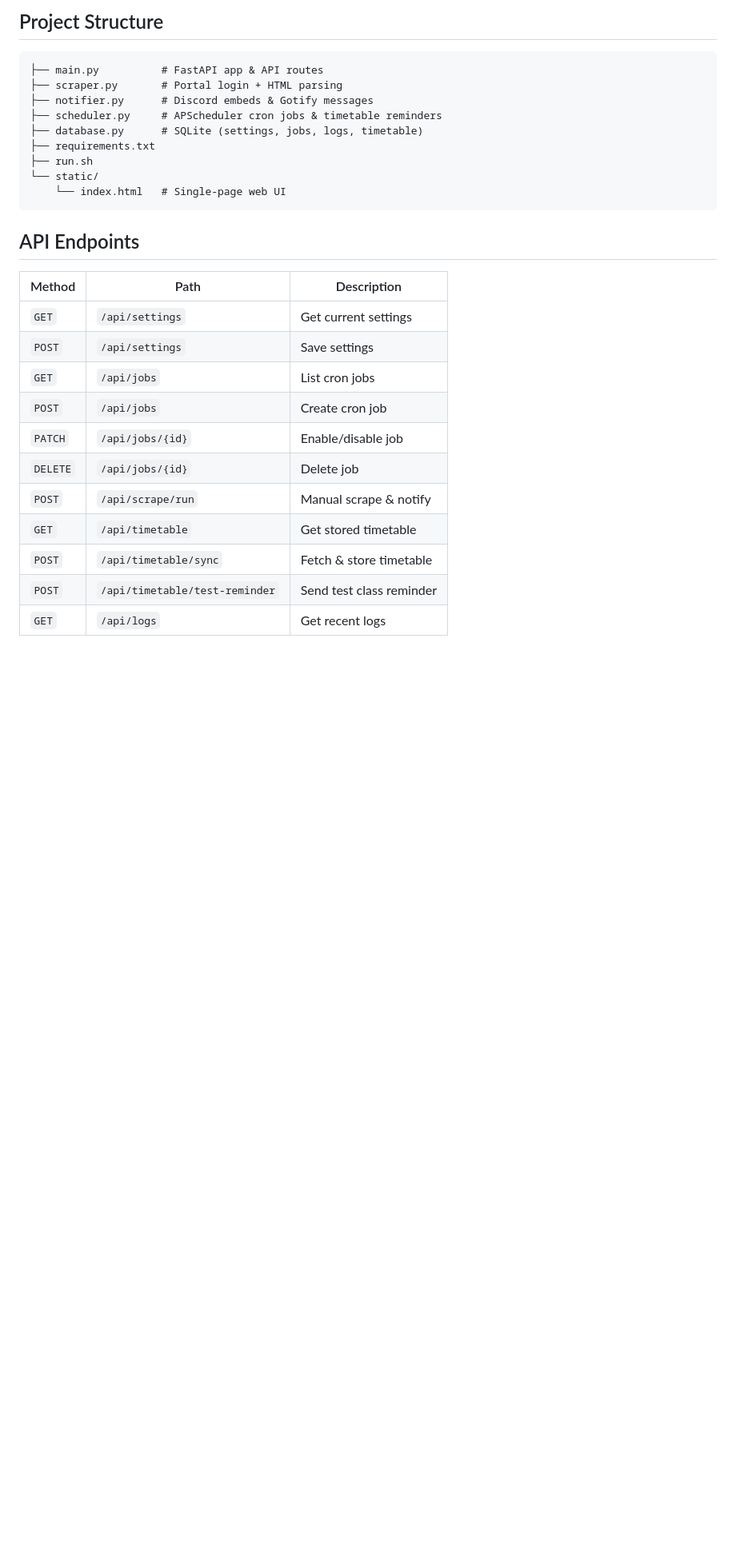
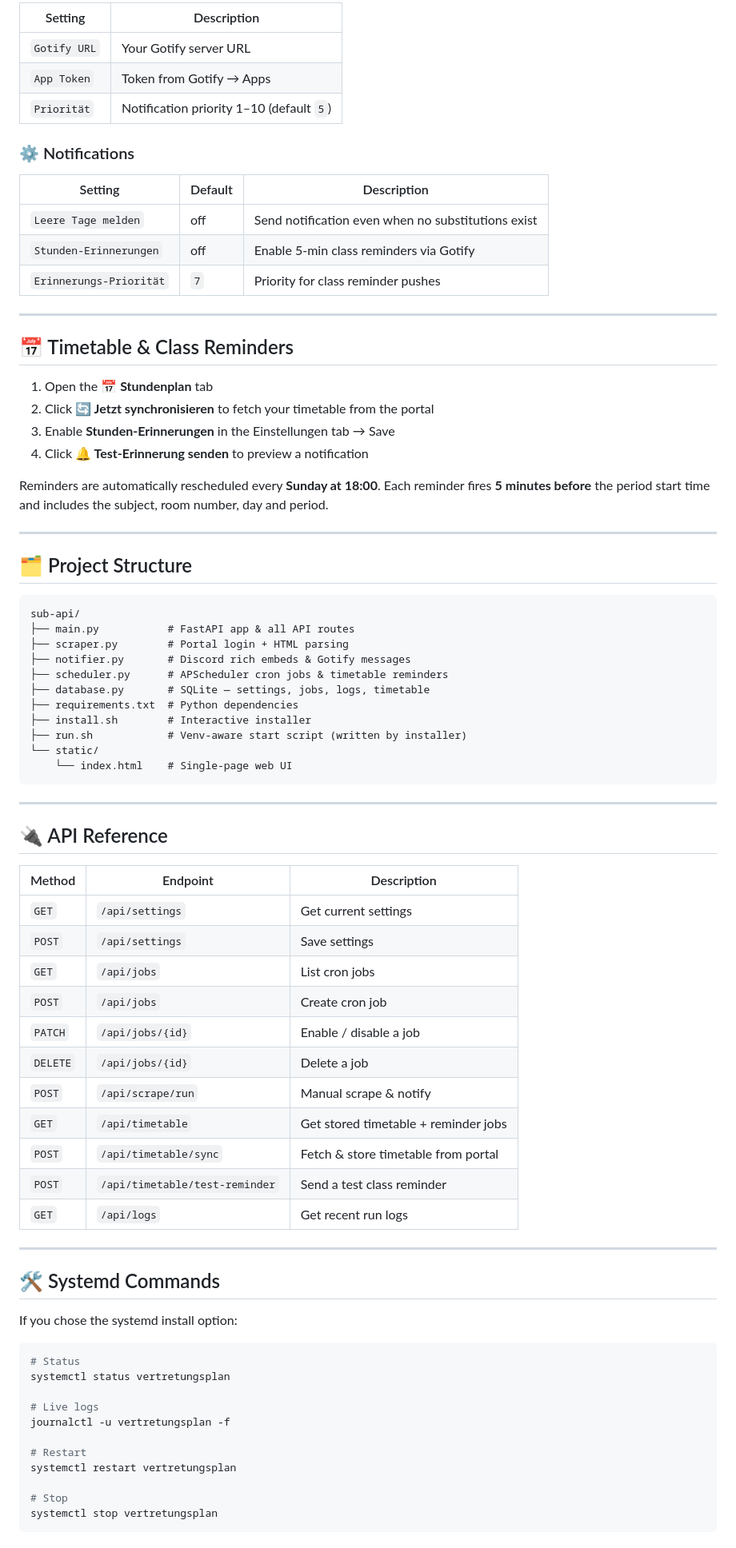
Before and after one commit to Nefnief-tech/sub-api, a Markdown page: README.md, the part around one of its changes. Shown at 80% size. Drawn GitHub-style; blank space fills up the shorter version.

````diff
--- a/README.md
+++ b/README.md
@@ -58,30 +87,82 @@ The timetable is re-synced automatically every **Sunday at 18:00**.
 
-## Project Structure
+| Setting | Description |
+|---|---|
+| `Gotify URL` | Your Gotify server URL |
+| `App Token` | Token from Gotify → Apps |
+| `Priorität` | Notification priority 1–10 (default `5`) |
+
+### ⚙️ Notifications
+
+| Setting | Default | Description |
+|---|---|---|
+| `Leere Tage melden` | off | Send notification even when no substitutions exist |
+| `Stunden-Erinnerungen` | off | Enable 5-min class reminders via Gotify |
+| `Erinnerungs-Priorität` | `7` | Priority for class reminder pushes |
+
+---
+
+## 📅 Timetable & Class Reminders
+
+1. Open the **📅 Stundenplan** tab
+2. Click **🔄 Jetzt synchronisieren** to fetch your timetable from the portal
+3. Enable **Stunden-Erinnerungen** in the Einstellungen tab → Save
+4. Click **🔔 Test-Erinnerung senden** to preview a notification
+
+Reminders are automatically rescheduled every **Sunday at 18:00**. Each reminder fires **5 minutes before** the period start time and includes the subject, room number, day and period.
+
+---
+
+## 🗂 Project Structure
 
 ```
-├── main.py          # FastAPI app & API routes
-├── scraper.py       # Portal login + HTML parsing
-├── notifier.py      # Discord embeds & Gotify messages
-├── scheduler.py     # APScheduler cron jobs & timetable reminders
-├── database.py      # SQLite (settings, jobs, logs, timetable)
-├── requirements.txt
-├── run.sh
+sub-api/
+├── main.py           # FastAPI app & all API routes
+├── scraper.py        # Portal login + HTML parsing
+├── notifier.py       # Discord rich embeds & Gotify messages
+├── scheduler.py      # APScheduler cron jobs & timetable reminders
+├── database.py       # SQLite — settings, jobs, logs, timetable
+├── requirements.txt  # Python dependencies
+├── install.sh        # Interactive installer
+├── run.sh            # Venv-aware start script (written by installer)
 └── static/
-    └── index.html   # Single-page web UI
+    └── index.html    # Single-page web UI
 ```
 
-## API Endpoints
+---
 
-| Method | Path | Description |
+## 🔌 API Reference
+
+| Method | Endpoint | Description |
 |---|---|---|
 | `GET` | `/api/settings` | Get current settings |
 | `POST` | `/api/settings` | Save settings |
 | `GET` | `/api/jobs` | List cron jobs |
 | `POST` | `/api/jobs` | Create cron job |
-| `PATCH` | `/api/jobs/{id}` | Enable/disable job |
-| `DELETE` | `/api/jobs/{id}` | Delete job |
+| `PATCH` | `/api/jobs/{id}` | Enable / disable a job |
+| `DELETE` | `/api/jobs/{id}` | Delete a job |
 | `POST` | `/api/scrape/run` | Manual scrape & notify |
-| `GET` | `/api/timetable` | Get stored timetable |
-| `POST` | `/api/timetable/sync` | Fetch & store timetable |
-| `POST` | `/api/timetable/test-reminder` | Send test class reminder |
-| `GET` | `/api/logs` | Get recent logs |
+| `GET` | `/api/timetable` | Get stored timetable + reminder jobs |
+| `POST` | `/api/timetable/sync` | Fetch & store timetable from portal |
+| `POST` | `/api/timetable/test-reminder` | Send a test class reminder |
+| `GET` | `/api/logs` | Get recent run logs |
+
+---
+
+## 🛠 Systemd Commands
+
+If you chose the systemd install option:
+
+```bash
+# Status
+systemctl status vertretungsplan
+
+# Live logs
+journalctl -u vertretungsplan -f
+
+# Restart
+systemctl restart vertretungsplan
+
+# Stop
+systemctl stop vertretungsplan
+```
+
````
Also changed, not shown: other parts of README.md (+78 -34 lines).
